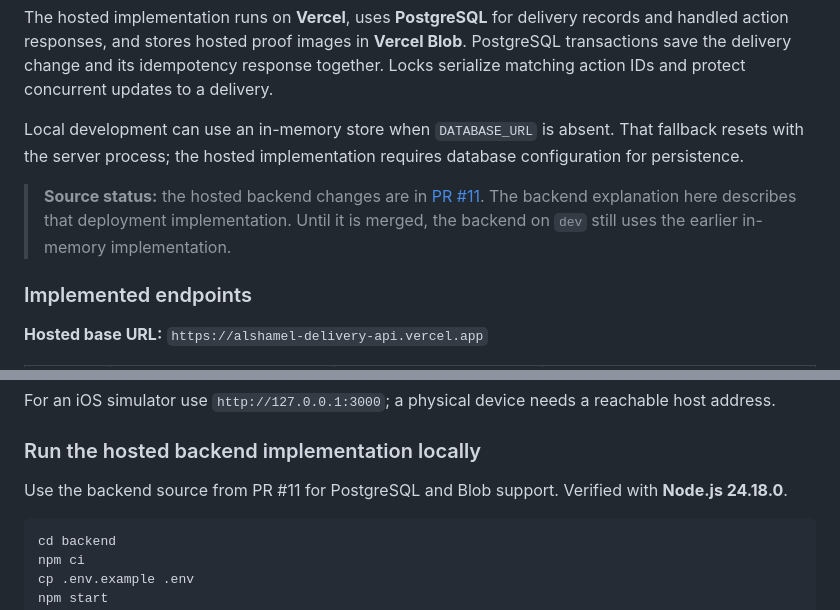
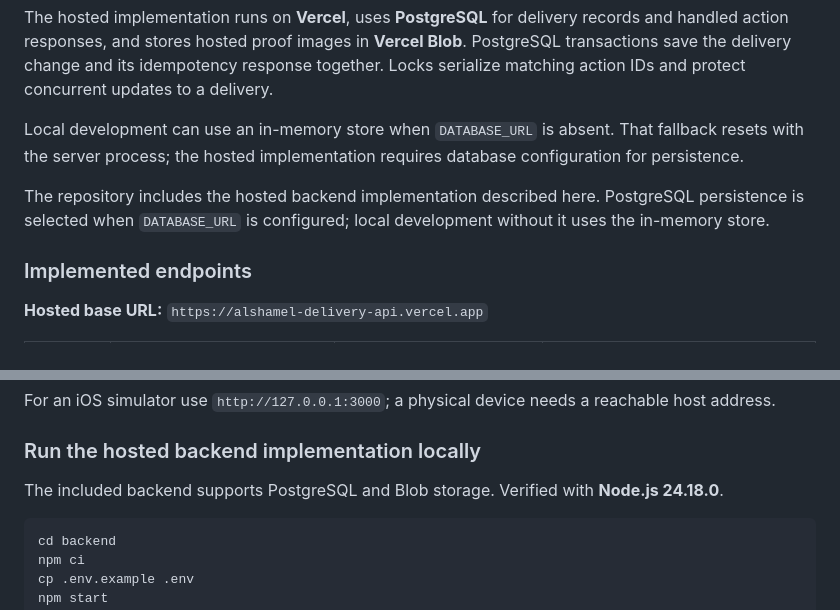
Before and after one commit to rajeh1032/delivery-tracker, a Markdown page: README.md, 2 parts joined by grey strips. Drawn GitHub-style.

Commit message:
docs: align backend setup with the complete demo release

````diff
--- a/README.md
+++ b/README.md
@@ -157,7 +157,7 @@ The hosted implementation runs on **Vercel**, uses **PostgreSQL** for delivery r
 
 Local development can use an in-memory store when `DATABASE_URL` is absent. That fallback resets with the server process; the hosted implementation requires database configuration for persistence.
 
-> **Source status:** the hosted backend changes are in [PR #11](https://github.com/rajeh1032/delivery-tracker/pull/11). The backend explanation here describes that deployment implementation. Until it is merged, the backend on `dev` still uses the earlier in-memory implementation.
+The repository includes the hosted backend implementation described here. PostgreSQL persistence is selected when `DATABASE_URL` is configured; local development without it uses the in-memory store.
 
 ### Implemented endpoints
 
@@ -199,7 +199,7 @@ For an iOS simulator use `http://127.0.0.1:3000`; a physical device needs a reac
 
 ### Run the hosted backend implementation locally
 
-Use the backend source from PR #11 for PostgreSQL and Blob support. Verified with **Node.js 24.18.0**.
+The included backend supports PostgreSQL and Blob storage. Verified with **Node.js 24.18.0**.
 
 ```bash
 cd backend
````
